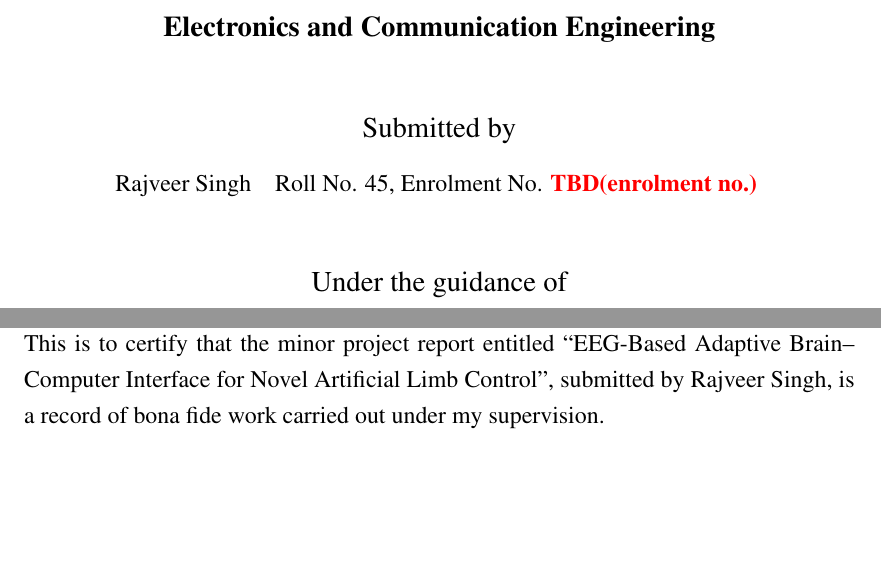
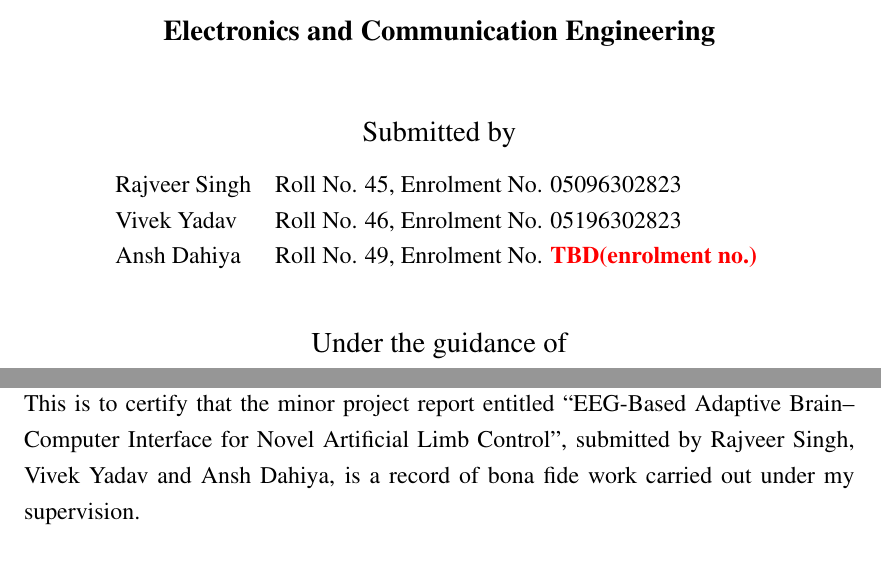
Before and after one commit to rajveeerr/sixth-finger-bci, a LaTeX thesis (report/main.tex, which reads report/frontmatter/certificate.tex, report/frontmatter/cover.tex): two parts of pages 1 and 3 of 29, joined at a grey line, cut so that both start at the same text. Compiled offline with pdfLaTeX.

Commit message:
Name the three team members on the report and add the enrolment numbers

```diff
--- a/report/frontmatter/certificate.tex
+++ b/report/frontmatter/certificate.tex
@@ -3,7 +3,7 @@
 \sloppy
 This is to certify that the minor project report entitled ``EEG-Based Adaptive
 Brain--Computer Interface for Novel Artificial Limb Control'', submitted by Rajveer Singh,
-is a record of bona fide work carried out under my supervision.
+Vivek Yadav and Ansh Dahiya, is a record of bona fide work carried out under my supervision.
 
 \vspace{3cm}
 \noindent Dr. Suman Lata\\
--- a/report/frontmatter/cover.tex
+++ b/report/frontmatter/cover.tex
@@ -13,7 +13,9 @@
 {\large Submitted by\par}
 \vspace{0.3cm}
 \begin{tabular}{ll}
-Rajveer Singh & Roll No. 45, Enrolment No. \TBD{enrolment no.} \\
+Rajveer Singh & Roll No. 45, Enrolment No. 05096302823 \\
+Vivek Yadav & Roll No. 46, Enrolment No. 05196302823 \\
+Ansh Dahiya & Roll No. 49, Enrolment No. \TBD{enrolment no.} \\
 \end{tabular}
 \vspace{1cm}
 
```
Also changed, not shown: report/frontmatter/declaration.tex (+3 -3 lines), README.md.
